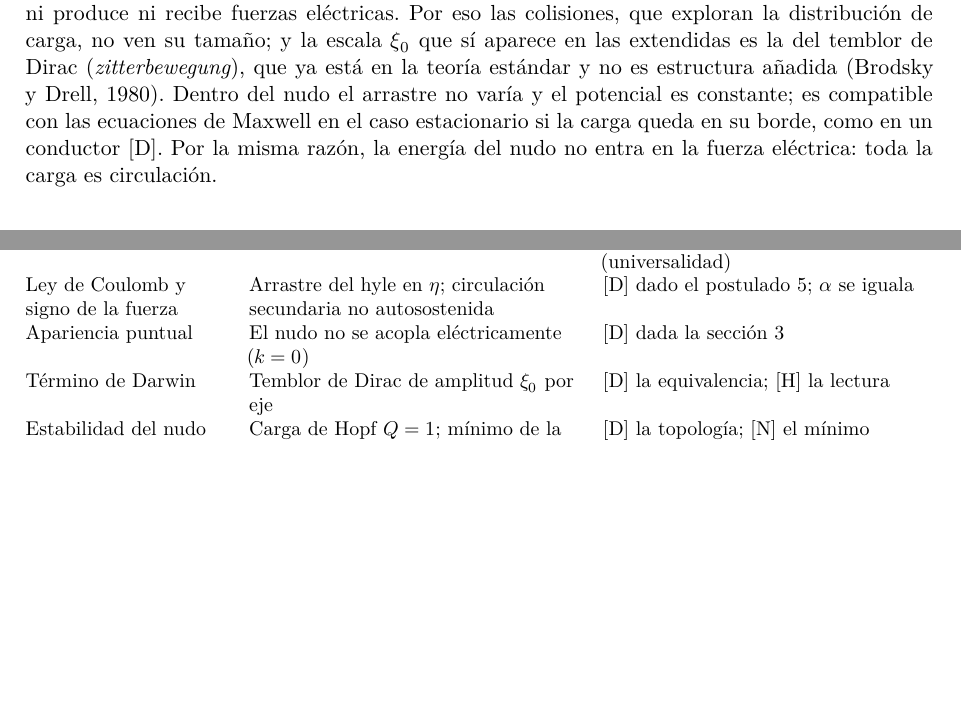
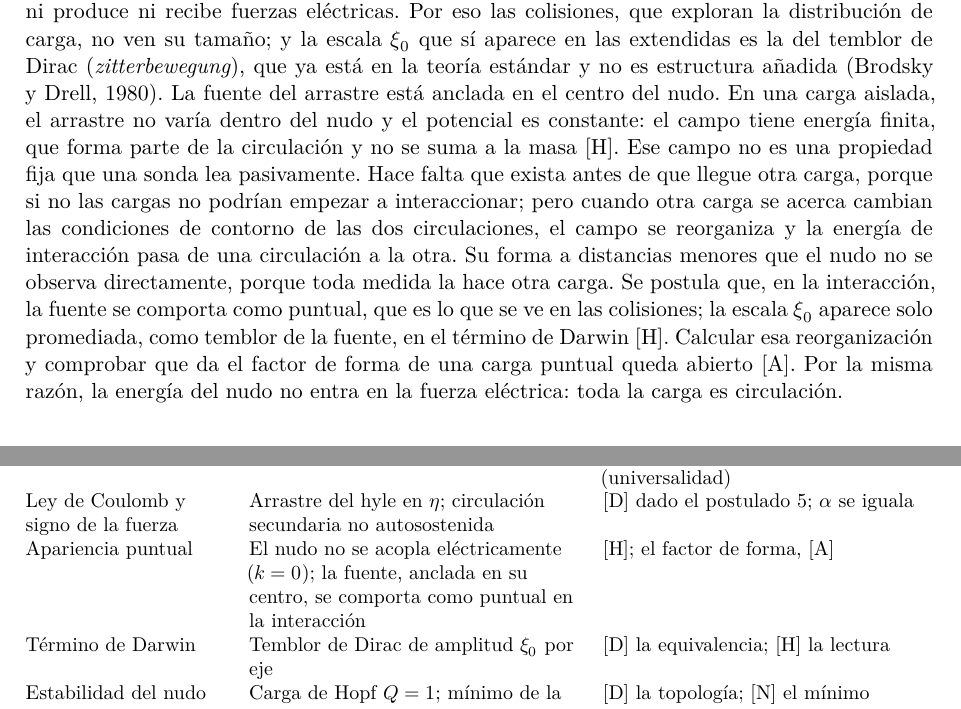
Before and after one commit to ernestoLopezG/leptones-en-el-hyle, a LaTeX paper (preprint/leptones_en_el_hyle.tex): two parts of pages 18 and 33 of 41, joined at a grey line, cut so that both start at the same text, the shorter picture padded with empty space. Compiled offline with XeLaTeX.

Commit message:
Carga: fuente anclada en el centro del nudo; campo previo que se reorganiza con la carga de prueba; apariencia puntual [H]
Co-Authored-By: Claude Opus 5.5 <noreply@anthropic.com>
Claude-Session: https://claude.ai/code/session_018XsoNVBcgYF62CjMFbACAb

```diff
--- a/preprint/leptones_en_el_hyle.tex
+++ b/preprint/leptones_en_el_hyle.tex
@@ -342,7 +342,7 @@ u(r)=c\,\frac{r_e}{r},\qquad r_e=\alpha\,\lbar_C=2,82\times10^{-15}~\mathrm{m} .
 \end{equation}
 El radio clásico del electrón es la distancia a la que el arrastre llegaría a $c$ \st{D, dada la normalización; $\alpha$ no se deduce, se iguala}. No se alcanza nunca: dentro del nudo el potencial es constante (apartado siguiente), y el borde del nudo está en $\approx\sqrt3\,\xi_0=0,87\,\lbar_C$, mucho más lejos que $r_e$. El arrastre máximo es $u_{\max}/c\approx\alpha/0,87\approx0,008$: siempre lento frente a $c$, de modo que el tratamiento lineal vale con errores del orden de $\alpha^2$.
 
-\apartado{Por qué el nudo no siente la fuerza eléctrica.} La fuerza \eqref{eq:fuerza_arrastre} actúa sobre la circulación en $\eta$ y es proporcional a su número de onda. El nudo del director (postulado~7, sección~\ref{sec:extendidas}) es una textura en las extendidas, en el $\xi$ de la interfaz, sin circulación propia en $\eta$: para él $k=0$, y la fuerza es nula \st{D, dada \eqref{eq:fuerza_arrastre}}. El nudo marca el eje del espín y el centro de la partícula, pero ni produce ni recibe fuerzas eléctricas. Por eso las colisiones, que exploran la distribución de carga, no ven su tamaño; y la escala $\xi_0$ que sí aparece en las extendidas es la del temblor de Dirac (\emph{zitterbewegung}), que ya está en la teoría estándar y no es estructura añadida (Brodsky y Drell, 1980). Dentro del nudo el arrastre no varía y el potencial es constante; es compatible con las ecuaciones de Maxwell en el caso estacionario si la carga queda en su borde, como en un conductor \st{D}. Por la misma razón, la energía del nudo no entra en la fuerza eléctrica: toda la carga es circulación.
+\apartado{Por qué el nudo no siente la fuerza eléctrica.} La fuerza \eqref{eq:fuerza_arrastre} actúa sobre la circulación en $\eta$ y es proporcional a su número de onda. El nudo del director (postulado~7, sección~\ref{sec:extendidas}) es una textura en las extendidas, en el $\xi$ de la interfaz, sin circulación propia en $\eta$: para él $k=0$, y la fuerza es nula \st{D, dada \eqref{eq:fuerza_arrastre}}. El nudo marca el eje del espín y el centro de la partícula, pero ni produce ni recibe fuerzas eléctricas. Por eso las colisiones, que exploran la distribución de carga, no ven su tamaño; y la escala $\xi_0$ que sí aparece en las extendidas es la del temblor de Dirac (\emph{zitterbewegung}), que ya está en la teoría estándar y no es estructura añadida (Brodsky y Drell, 1980). La fuente del arrastre está anclada en el centro del nudo. En una carga aislada, el arrastre no varía dentro del nudo y el potencial es constante: el campo tiene energía finita, que forma parte de la circulación y no se suma a la masa \st{H}. Ese campo no es una propiedad fija que una sonda lea pasivamente. Hace falta que exista antes de que llegue otra carga, porque si no las cargas no podrían empezar a interaccionar; pero cuando otra carga se acerca cambian las condiciones de contorno de las dos circulaciones, el campo se reorganiza y la energía de interacción pasa de una circulación a la otra. Su forma a distancias menores que el nudo no se observa directamente, porque toda medida la hace otra carga. Se postula que, en la interacción, la fuente se comporta como puntual, que es lo que se ve en las colisiones; la escala $\xi_0$ aparece solo promediada, como temblor de la fuente, en el término de Darwin \st{H}. Calcular esa reorganización y comprobar que da el factor de forma de una carga puntual queda abierto \st{A}. Por la misma razón, la energía del nudo no entra en la fuerza eléctrica: toda la carga es circulación.
 
 \apartado{Gravedad y electricidad, lado a lado.}
 
@@ -595,7 +595,7 @@ Espín $\tfrac12$ & Geometría del disco: el marco da una vuelta completa & \st{
 $g=2$ & Marco anclado a las capas & Consecuencia del postulado~6 \\
 Valor de la carga & Interfaz A/\Cst & Reformulación del postulado~5 (universalidad) \\
 Ley de Coulomb y signo de la fuerza & Arrastre del hyle en $\eta$; circulación secundaria no autosostenida & \st{D} dado el postulado~5; $\alpha$ se iguala \\
-Apariencia puntual & El nudo no se acopla eléctricamente ($k=0$) & \st{D} dada la sección~\ref{sec:arrastre} \\
+Apariencia puntual & El nudo no se acopla eléctricamente ($k=0$); la fuente, anclada en su centro, se comporta como puntual en la interacción & \st{H}; el factor de forma, \st{A} \\
 Término de Darwin & Temblor de Dirac de amplitud $\xi_0$ por eje & \st{D} la equivalencia; \st{H} la lectura \\
 Estabilidad del nudo & Carga de Hopf $Q=1$; mínimo de la energía & \st{D} la topología; \st{N} el mínimo \\
 Formación del nudo & Fusión local con flujo helicoidal & \st{N} \\
```
Also changed, not shown: preprint/leptones_en_el_hyle.pdf, preprint/leptones_en_el_hyle.tex (4 more changed lines).
